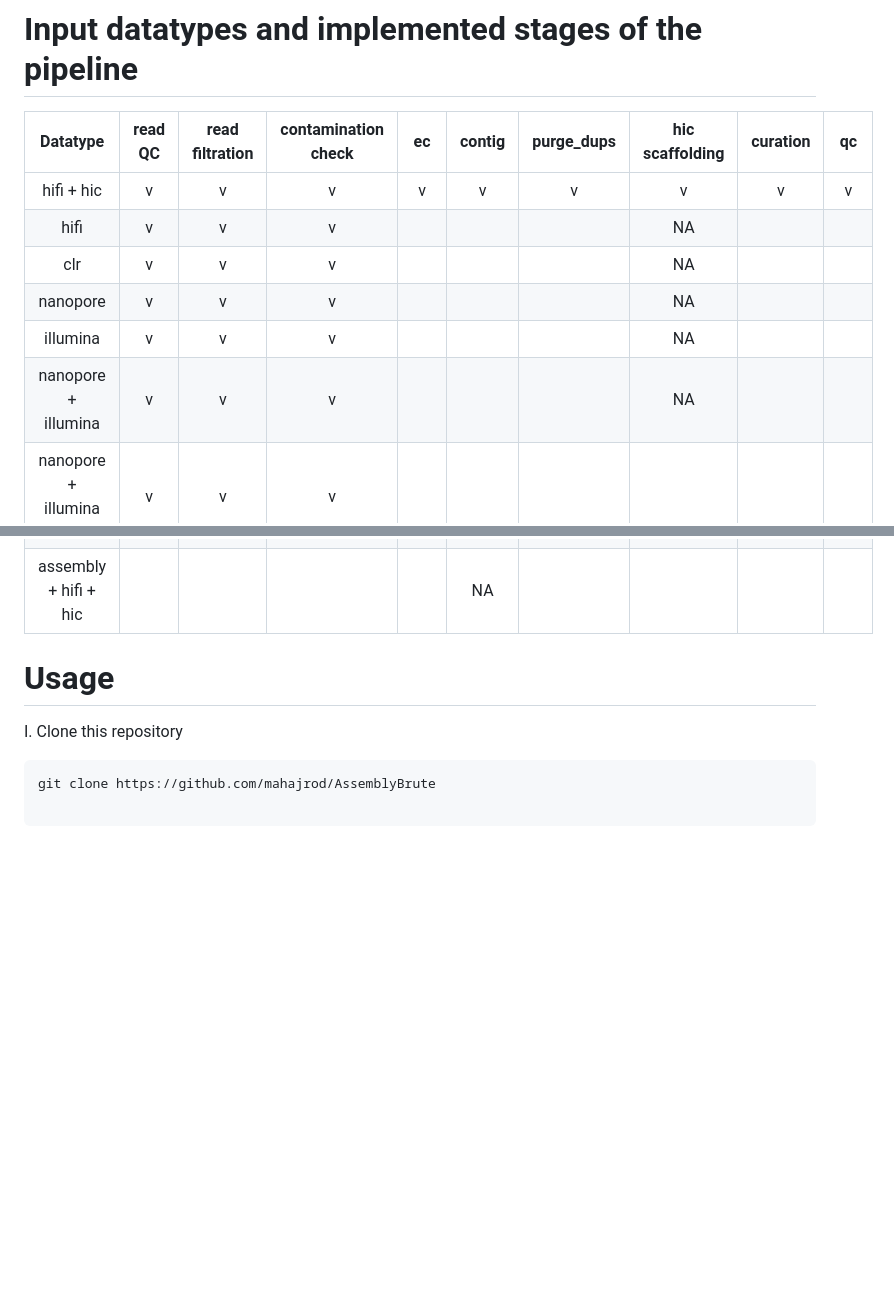
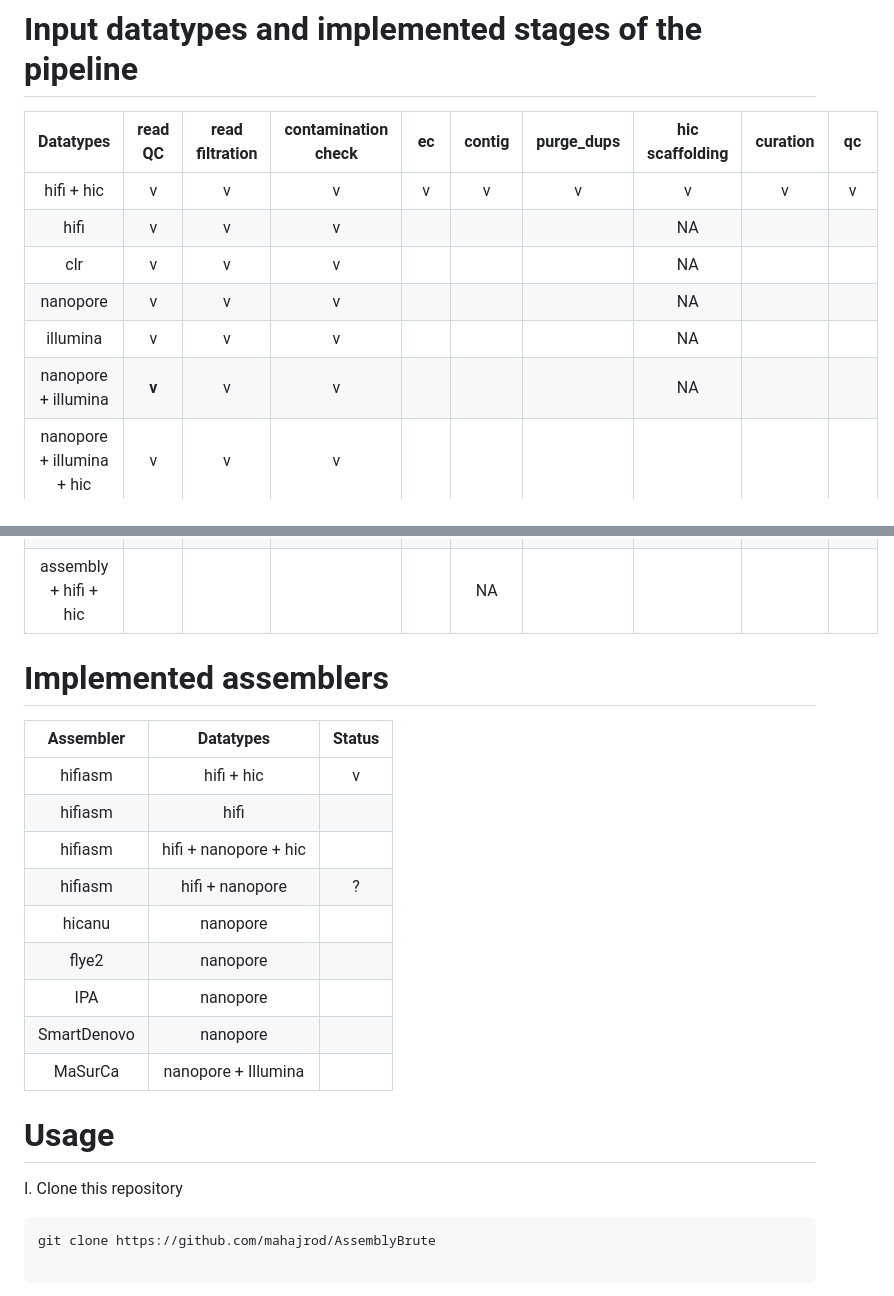
Before and after one commit to mahajrod/AssemblyBrute, a Markdown page: README.md, 2 parts joined by grey strips. GitHub-like rendering; blank space fills up the shorter version.

Commit message:
Initial commit

````diff
--- a/README.md
+++ b/README.md
@@ -15,14 +15,14 @@ If you wish to run it using conda via snakemake, then you will need:
     - RapidCuration singularity containers               # this dependency will be excluded soon
 
 # Input datatypes and implemented stages of the pipeline
-| Datatype  | read QC | read filtration | contamination check | ec | contig | purge_dups | hic scaffolding | curation | qc |
-| :-------: | :-----: | :-------------: | :-----------------: | :-: | :----: | :--------: | :-------------: | :------: | :-: |
+| Datatypes | read QC | read filtration | contamination check | ec | contig | purge_dups | hic scaffolding | curation | qc |
+|:-------:|:-----:|:-------------:|:-----------------:|:-:|:----:|:--------:|:-------------:|:------:|:-:|
 | hifi + hic | v | v | v | v | v | v | v | v | v |
 | hifi | v | v | v |  |  |  | NA |  |  |
 | clr | v | v | v |  |  |  | NA |  |  |
 | nanopore | v | v | v |  |  |  | NA |  |  |
 | illumina | v | v | v |  |  |  | NA |  |  |
-| nanopore + illumina | v | v | v |  |  |  | NA |  |  |
+| nanopore + illumina | **v** | v | v |  |  |  | NA |  |  |
 | nanopore + illumina + hic | v | v | v |  |  |  |  |  |  |
 | clr + illumina | v | v | v |  |  |  | NA |  |  |
 | clr + illumina + hic | v | v | v |  |  |  |  |  |  |
@@ -30,6 +30,20 @@ If you wish to run it using conda via snakemake, then you will need:
 | assembly + hic |  | |  | | |  | | | |
 | assembly + nanopore + hic |  |  |  |  | NA |  |  |  |  |
 | assembly + hifi + hic |  |  |  |  | NA |  |  |  |  |
+
+# Implemented assemblers
+|  Assembler  |       Datatypes       | Status |
+|:-----------:|:---------------------:|:------:|
+|   hifiasm   |      hifi + hic       |   v    |
+|   hifiasm   |         hifi          |        |
+|   hifiasm   | hifi + nanopore + hic |        |
+|   hifiasm   |    hifi + nanopore    |   ?    |
+|   hicanu    |       nanopore        |        |
+|    flye2    |       nanopore        |        |
+|     IPA     |       nanopore        |        |
+| SmartDenovo |       nanopore        |        |
+|   MaSurCa   |  nanopore + Illumina  |        |
+
 # Usage
 I. Clone this repository
 ```commandline
````
